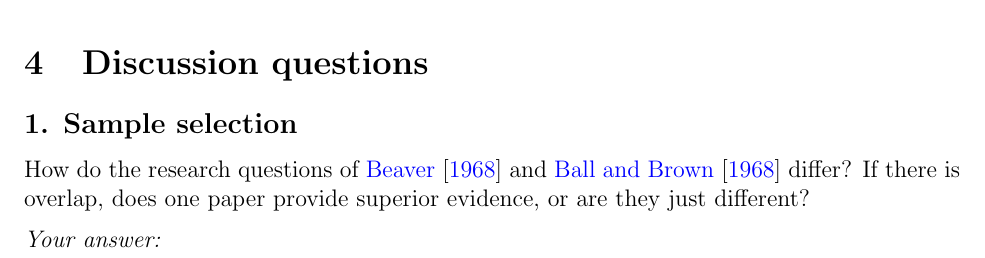
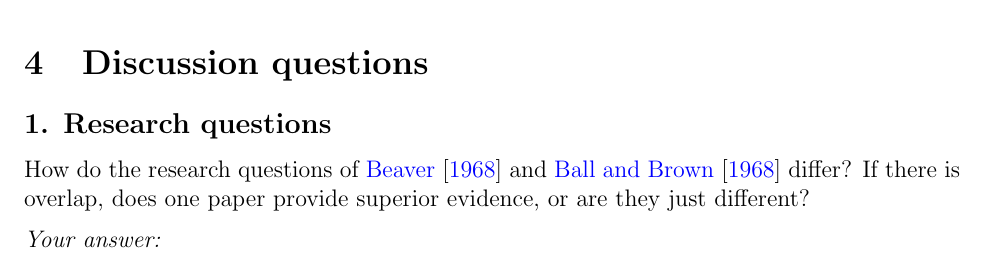
Before and after one commit to eweisbrod/beaver68, a LaTeX paper (writeup/writeup-template.tex): part of page 4 of 6, cut so that both start at the same text. Compiled offline with pdfLaTeX.

Commit message:
Retitle discussion question 1 to match what it asks
Question 1 was headed "Sample selection" but asks how the research
questions of Beaver (1968) and Ball and Brown (1968) differ. Sample
selection is question 7, which asks whether Beaver's selection criteria
still hold up after Bamber, Christensen and Gaver (2000). Retitled to
"Research questions" in both skeletons.

The .docx was rebuilt by running make-writeup-template.R rather than by
patching word/document.xml, so it is once again a clean officer build.

Co-Authored-By: Claude Opus 5 (1M context) <noreply@anthropic.com>

```diff
--- a/writeup/writeup-template.tex
+++ b/writeup/writeup-template.tex
@@ -175,7 +175,7 @@ Replace this text.
 % Answer each question in a paragraph or two. These are graded on the
 % quality of the reasoning, not on length.
 
-\subsection*{1. Sample selection}
+\subsection*{1. Research questions}
 How do the research questions of \citet{beaver1968} and
 \citet{ballbrown1968} differ? If there is overlap, does one paper provide
 superior evidence, or are they just different?
```
Also changed, not shown: 2 other files.
